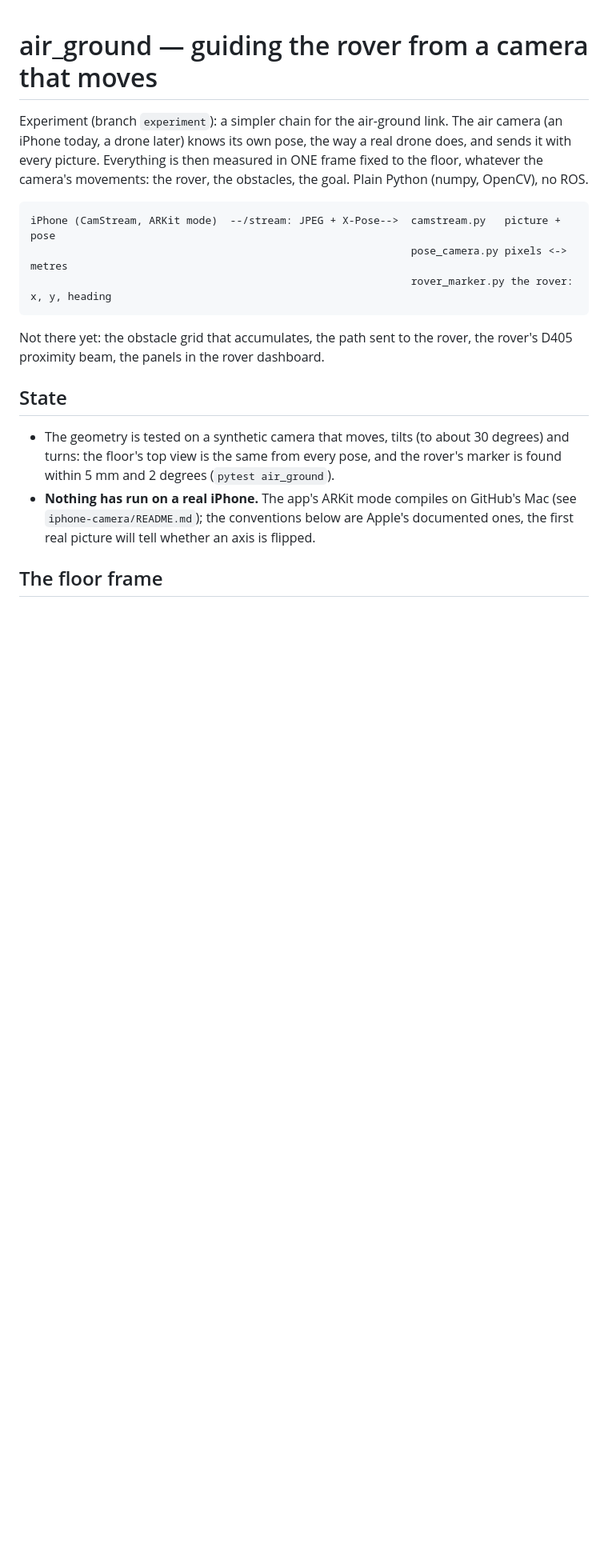
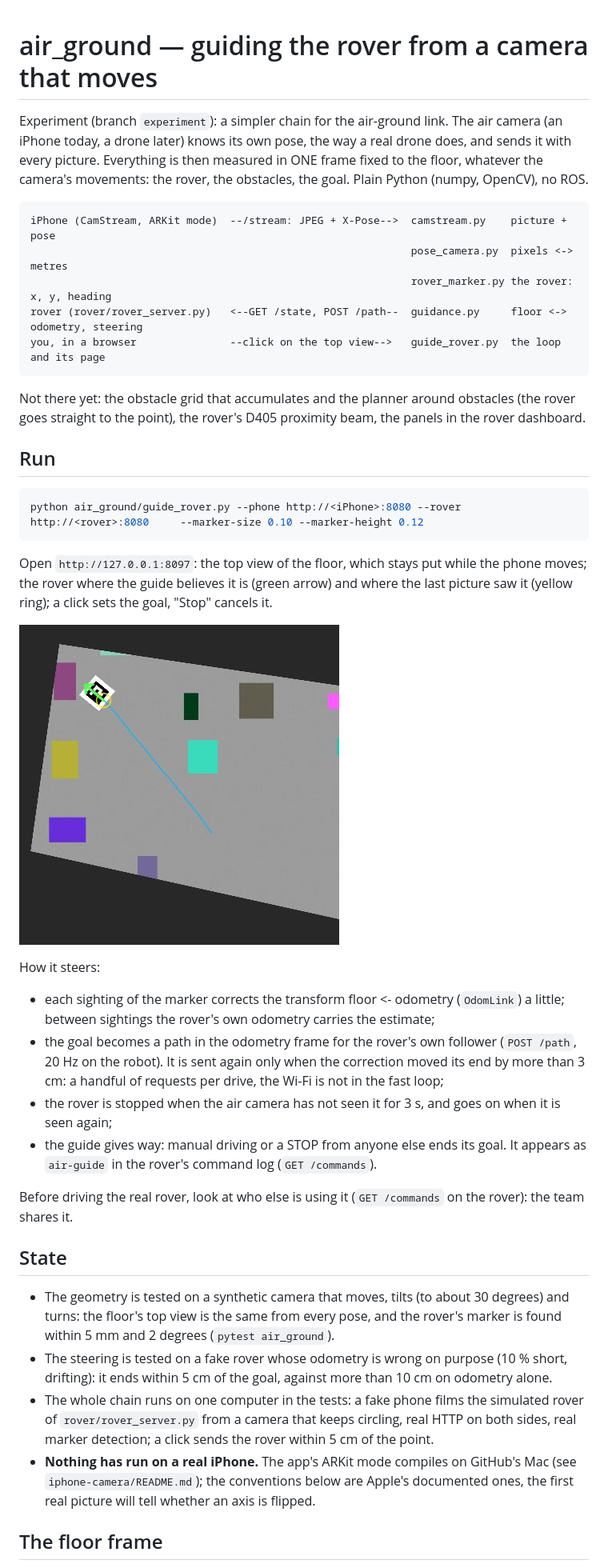
Before and after one commit to Shah1st/polaris, a Markdown page: air_ground/README.md, the part around the change. Shown at 80% size. Drawn GitHub-style; pictures changed too: air_ground/top_view_example.jpg (added); blank space fills up the shorter version.

````diff
--- a/air_ground/README.md
+++ b/air_ground/README.md
@@ -6,19 +6,54 @@ every picture. Everything is then measured in ONE frame fixed to the floor, what
 camera's movements: the rover, the obstacles, the goal. Plain Python (numpy, OpenCV), no ROS.
 
 ```
-iPhone (CamStream, ARKit mode)  --/stream: JPEG + X-Pose-->  camstream.py   picture + pose
-                                                             pose_camera.py pixels <-> metres
+iPhone (CamStream, ARKit mode)  --/stream: JPEG + X-Pose-->  camstream.py    picture + pose
+                                                             pose_camera.py  pixels <-> metres
                                                              rover_marker.py the rover: x, y, heading
+rover (rover/rover_server.py)   <--GET /state, POST /path--  guidance.py     floor <-> odometry, steering
+you, in a browser               --click on the top view-->   guide_rover.py  the loop and its page
 ```
 
-Not there yet: the obstacle grid that accumulates, the path sent to the rover, the rover's
-D405 proximity beam, the panels in the rover dashboard.
+Not there yet: the obstacle grid that accumulates and the planner around obstacles (the rover
+goes straight to the point), the rover's D405 proximity beam, the panels in the rover
+dashboard.
+
+## Run
+
+```bash
+python air_ground/guide_rover.py --phone http://<iPhone>:8080 --rover http://<rover>:8080     --marker-size 0.10 --marker-height 0.12
+```
+
+Open `http://127.0.0.1:8097`: the top view of the floor, which stays put while the phone
+moves; the rover where the guide believes it is (green arrow) and where the last picture saw
+it (yellow ring); a click sets the goal, "Stop" cancels it.
+
+![the top view after a drive in simulation](top_view_example.jpg)
+
+How it steers:
+
+* each sighting of the marker corrects the transform floor <- odometry (`OdomLink`) a little;
+  between sightings the rover's own odometry carries the estimate;
+* the goal becomes a path in the odometry frame for the rover's own follower (`POST /path`,
+  20 Hz on the robot). It is sent again only when the correction moved its end by more than
+  3 cm: a handful of requests per drive, the Wi-Fi is not in the fast loop;
+* the rover is stopped when the air camera has not seen it for 3 s, and goes on when it is
+  seen again;
+* the guide gives way: manual driving or a STOP from anyone else ends its goal. It appears as
+  `air-guide` in the rover's command log (`GET /commands`).
+
+Before driving the real rover, look at who else is using it (`GET /commands` on the rover):
+the team shares it.
 
 ## State
 
 * The geometry is tested on a synthetic camera that moves, tilts (to about 30 degrees) and
   turns: the floor's top view is the same from every pose, and the rover's marker is found
   within 5 mm and 2 degrees (`pytest air_ground`).
+* The steering is tested on a fake rover whose odometry is wrong on purpose (10 % short,
+  drifting): it ends within 5 cm of the goal, against more than 10 cm on odometry alone.
+* The whole chain runs on one computer in the tests: a fake phone films the simulated rover
+  of `rover/rover_server.py` from a camera that keeps circling, real HTTP on both sides, real
+  marker detection; a click sends the rover within 5 cm of the point.
 * **Nothing has run on a real iPhone.** The app's ARKit mode compiles on GitHub's Mac (see
   `iphone-camera/README.md`); the conventions below are Apple's documented ones, the first
   real picture will tell whether an axis is flipped.
````
Also changed, not shown: 4 other files.
